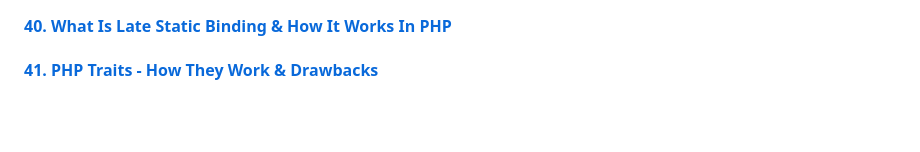
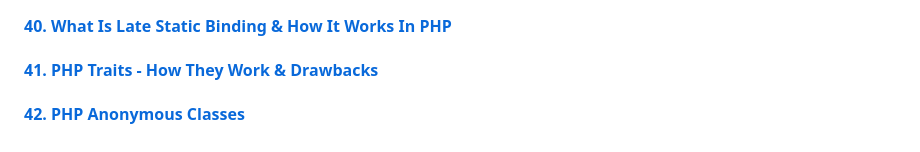
Before and after one commit to aristizabaru/learn-php-the-right-way, a Markdown page: README.md, the part around the change. Rendered like a GitHub page; blank space fills up the shorter version.

Commit message:
docs: add lesson 42

```diff
--- a/README.md
+++ b/README.md
@@ -105,3 +105,5 @@ This repository is divided by the lessons (videos) that are part of the [Learn P
 #### [40. What Is Late Static Binding & How It Works In PHP](40_late_static_binding)
 
 #### [41. PHP Traits - How They Work & Drawbacks](41_traits)
+
+#### [42. PHP Anonymous Classes](42_anonymous_classes)
```
